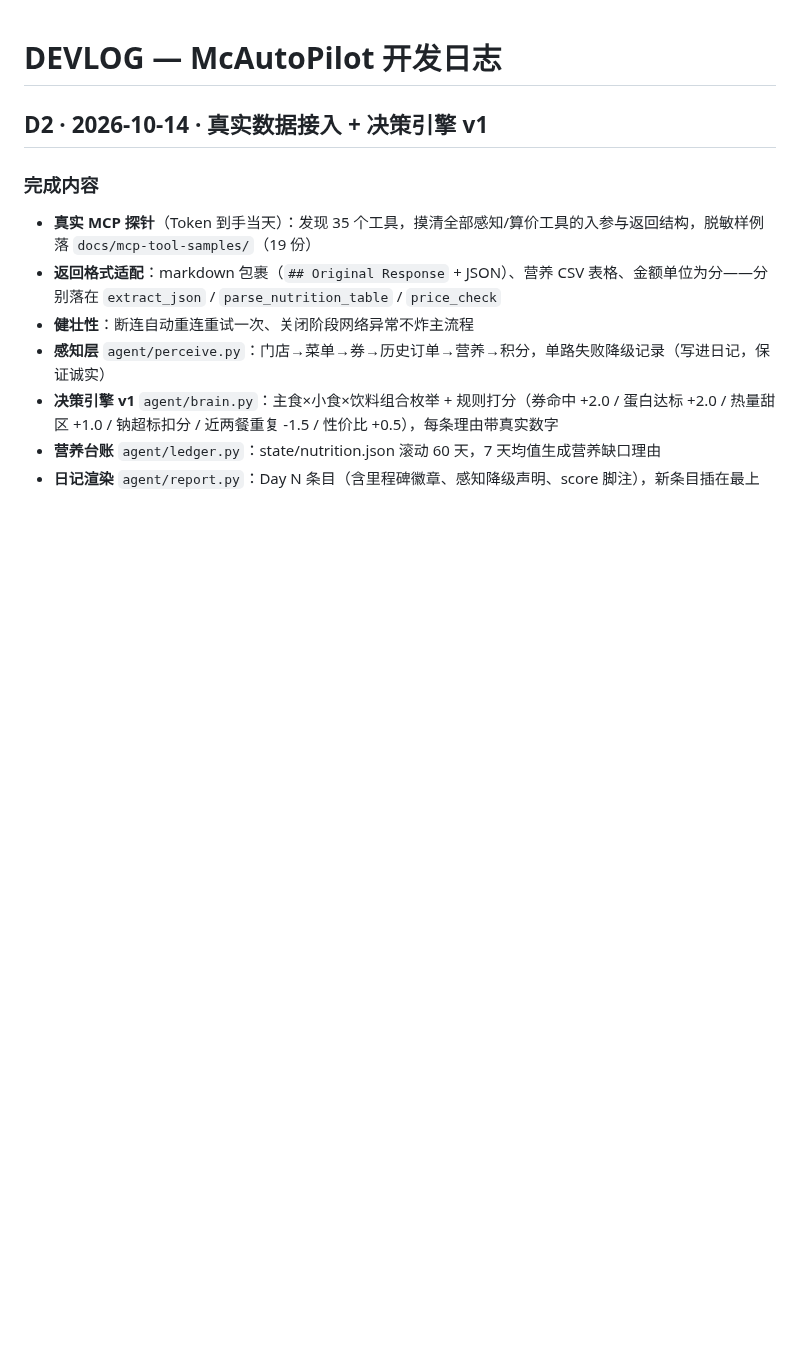
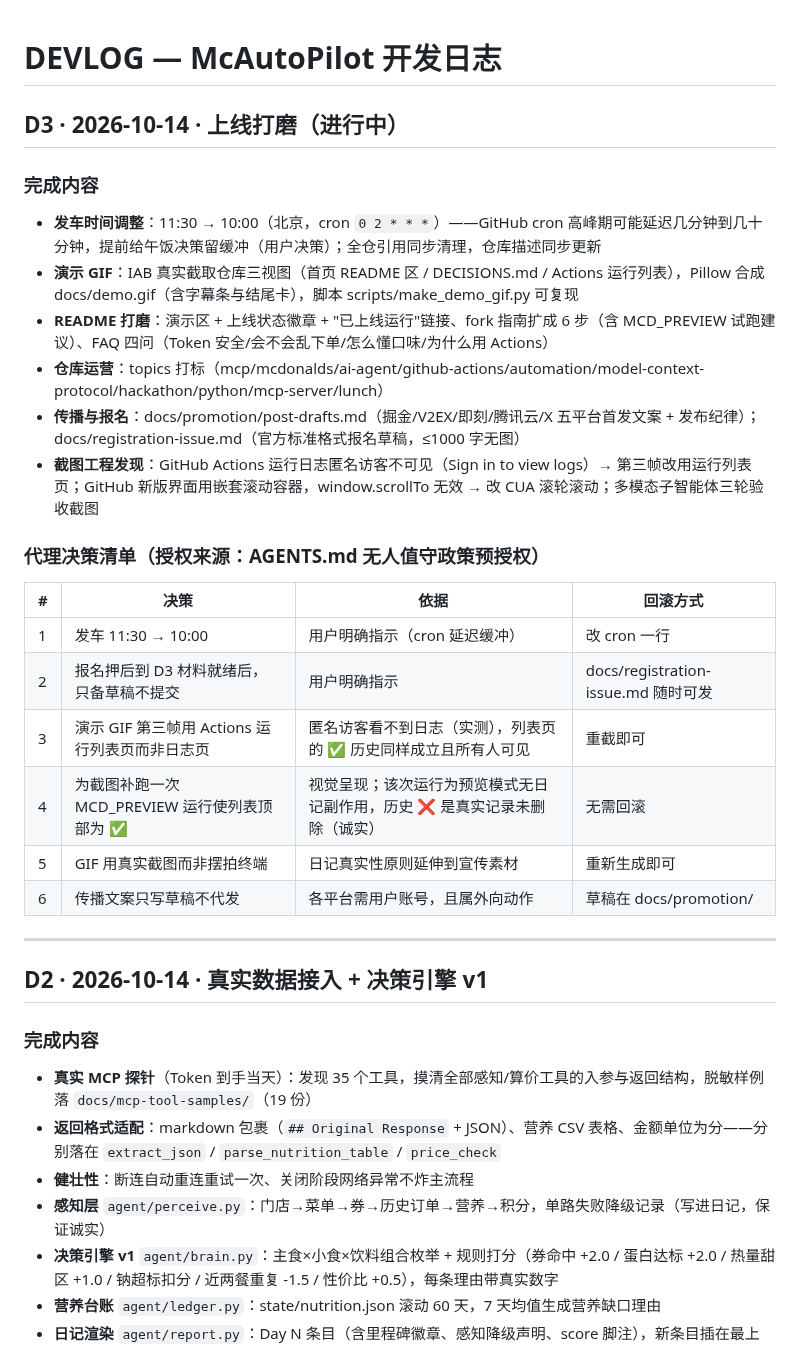
Before and after one commit to Green1989/McAutoPilot, a Markdown page: docs/DEVLOG.md, the part around the change. GitHub-like rendering; blank space fills up the shorter version.

```diff
--- a/docs/DEVLOG.md
+++ b/docs/DEVLOG.md
@@ -1,4 +1,26 @@
 # DEVLOG — McAutoPilot 开发日志
+
+## D3 · 2026-10-14 · 上线打磨（进行中）
+
+### 完成内容
+- **发车时间调整**：11:30 → 10:00（北京，cron `0 2 * * *`）——GitHub cron 高峰期可能延迟几分钟到几十分钟，提前给午饭决策留缓冲（用户决策）；全仓引用同步清理，仓库描述同步更新
+- **演示 GIF**：IAB 真实截取仓库三视图（首页 README 区 / DECISIONS.md / Actions 运行列表），Pillow 合成 docs/demo.gif（含字幕条与结尾卡），脚本 scripts/make_demo_gif.py 可复现
+- **README 打磨**：演示区 + 上线状态徽章 + "已上线运行"链接、fork 指南扩成 6 步（含 MCD_PREVIEW 试跑建议）、FAQ 四问（Token 安全/会不会乱下单/怎么懂口味/为什么用 Actions）
+- **仓库运营**：topics 打标（mcp/mcdonalds/ai-agent/github-actions/automation/model-context-protocol/hackathon/python/mcp-server/lunch）
+- **传播与报名**：docs/promotion/post-drafts.md（掘金/V2EX/即刻/腾讯云/X 五平台首发文案 + 发布纪律）；docs/registration-issue.md（官方标准格式报名草稿，≤1000 字无图）
+- **截图工程发现**：GitHub Actions 运行日志匿名访客不可见（Sign in to view logs）→ 第三帧改用运行列表页；GitHub 新版界面用嵌套滚动容器，window.scrollTo 无效 → 改 CUA 滚轮滚动；多模态子智能体三轮验收截图
+
+### 代理决策清单（授权来源：AGENTS.md 无人值守政策预授权）
+| # | 决策 | 依据 | 回滚方式 |
+|---|------|------|---------|
+| 1 | 发车 11:30 → 10:00 | 用户明确指示（cron 延迟缓冲） | 改 cron 一行 |
+| 2 | 报名押后到 D3 材料就绪后，只备草稿不提交 | 用户明确指示 | docs/registration-issue.md 随时可发 |
+| 3 | 演示 GIF 第三帧用 Actions 运行列表页而非日志页 | 匿名访客看不到日志（实测），列表页的 ✅ 历史同样成立且所有人可见 | 重截即可 |
+| 4 | 为截图补跑一次 MCD_PREVIEW 运行使列表顶部为 ✅ | 视觉呈现；该次运行为预览模式无日记副作用，历史 ❌ 是真实记录未删除（诚实） | 无需回滚 |
+| 5 | GIF 用真实截图而非摆拍终端 | 日记真实性原则延伸到宣传素材 | 重新生成即可 |
+| 6 | 传播文案只写草稿不代发 | 各平台需用户账号，且属外向动作 | 草稿在 docs/promotion/ |
+
+---
 
 ## D2 · 2026-10-14 · 真实数据接入 + 决策引擎 v1
 
```
Also changed, not shown: README.md (+38 -12 lines), docs/promotion/post-drafts.md (added, +47 -0 lines), docs/registration-issue.md (added, +17 -0 lines), docs/demo.gif (added), 1 other file.
